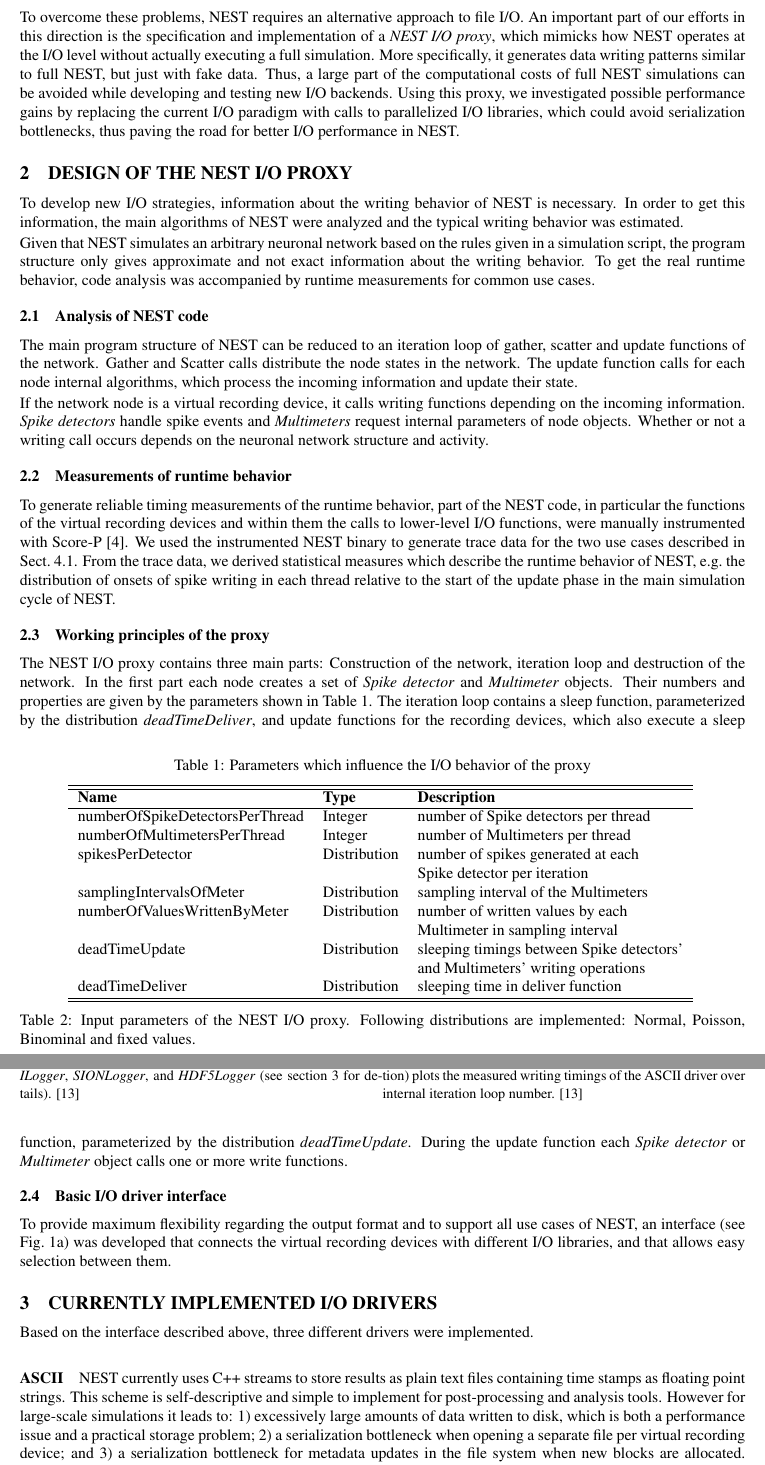
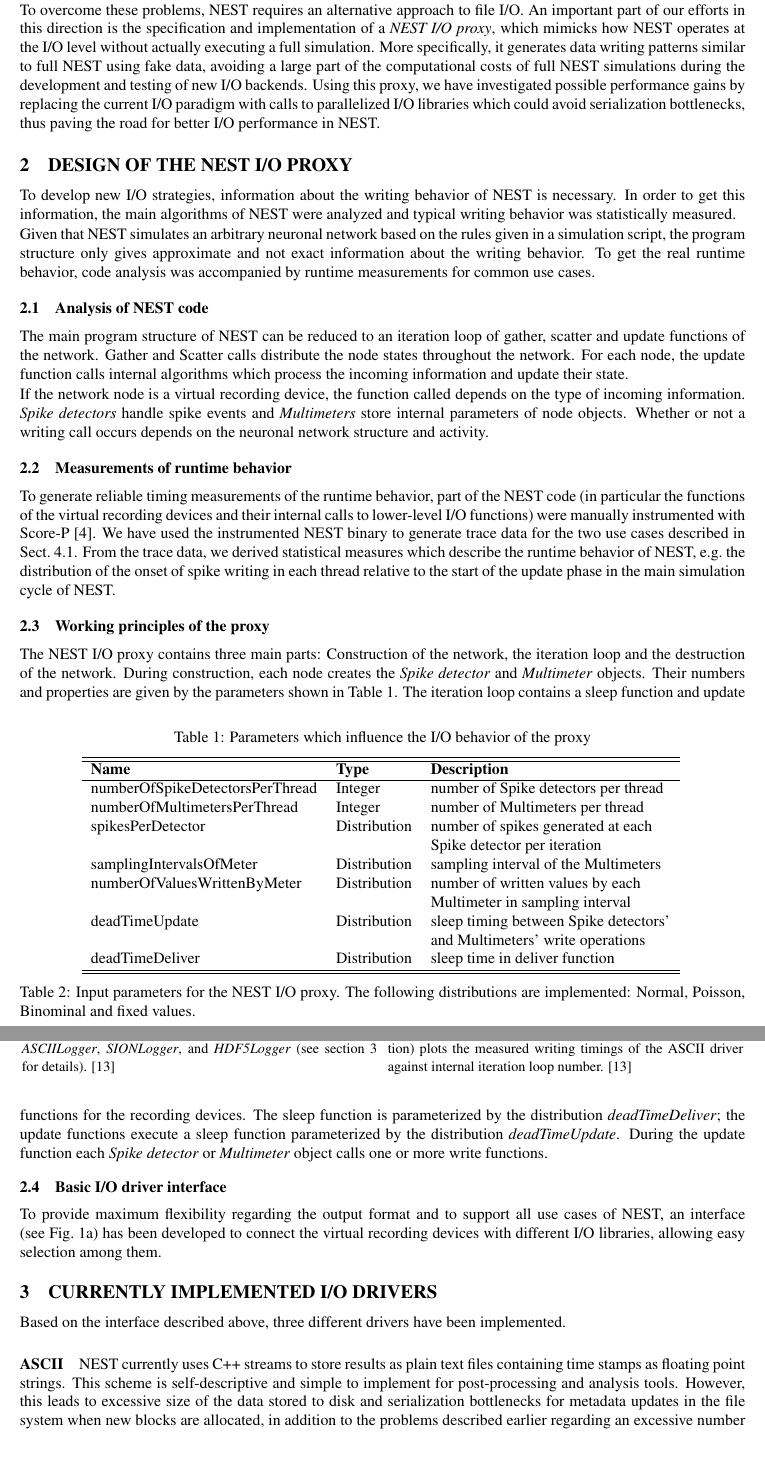
Before and after one commit to tillschumann/nestio_inm6, a LaTeX document (paper/schumann_yic_2015_4paper.tex): two parts of pages 2 and 3 of 4, joined at a grey line, cut so that both start at the same text. Compiled offline with pdfLaTeX.

Commit message:
English corrections

```diff
--- a/paper/schumann_yic_2015_4paper.tex
+++ b/paper/schumann_yic_2015_4paper.tex
@@ -62,11 +62,11 @@
     networks. It runs on ordinary desktop computers and notebooks,
     small clusters and supercomputers. Storing
     simulation data efficiently is essential for neuroscientific
-    studies but not trivial on supercomputers with centralized
+    studies but is not trivial on supercomputers with centralized
     storage. To assess different I/O strategies and libraries, we have
     implemented a \emph{proxy} which imitates the writing behavior of
-    NEST. This proxy allows benchmarking and statistical analysis, and
-    thus consequent optimizations, without the complexity of running
+    NEST. This proxy is useful in benchmarking and statistical analysis, and
+    thus consequent optimization, without the complexity of running
     full NEST simulations.}}
 
 % --------------------------------------------------------------------------------
@@ -120,23 +119,24 @@ is too much to be shipped to a single I/O node.
+can not be tractably shipped to a single I/O node.
 
 To overcome these problems, NEST requires an alternative approach to
 file I/O. An important part of our efforts in this direction is the
 specification and implementation of a \emph{NEST I/O proxy}, which
 mimicks how NEST operates at the I/O level without actually executing
 a full simulation. More specifically, it generates data writing
-patterns similar to full NEST, but just with fake data. Thus, a large
-part of the computational costs of full NEST simulations can be
-avoided while developing and testing new I/O backends. Using this
-proxy, we investigated possible performance gains by replacing the
-current I/O paradigm with calls to parallelized I/O libraries, which
-could avoid serialization bottlenecks, thus paving the road for better
-I/O performance in NEST.
+patterns similar to full NEST using fake data, avoiding a large part
+of the computational costs of full NEST simulations during the
+development and testing of new I/O backends. Using this proxy, we
+have investigated possible performance gains by replacing the current I/O
+paradigm with calls to parallelized I/O libraries which could avoid
+serialization bottlenecks, thus paving the road for better I/O
+performance in NEST.
 
 \section{Design of the NEST I/O proxy}
 
 To develop new I/O strategies, information about the writing behavior
 of NEST is necessary. In order to get this information, the main
-algorithms of NEST were analyzed and the typical writing behavior was
-estimated.
+algorithms of NEST were analyzed and typical writing behavior was
+statistically measured.
 
 Given that NEST simulates an arbitrary neuronal network based on the
 rules given in a simulation script, the program structure only gives
@@ -148,28 +148,28 @@ measurements for common use cases.
 
 The main program structure of NEST can be reduced to an iteration loop
 of gather, scatter and update functions of the network. Gather and
-Scatter calls distribute the node states in the network. The update
-function calls for each node internal algorithms, which process the
-incoming information and update their state.
+Scatter calls distribute the node states throughout the network. For
+each node, the update function calls internal algorithms which process
+the incoming information and update their state.
 
-If the network node is a virtual recording device, it calls writing
-functions depending on the incoming information. \emph{Spike
-  detectors} handle spike events and \emph{Multimeters} request
-internal parameters of node objects. Whether or not a writing call
-occurs depends on the neuronal network structure and activity.
+If the network node is a virtual recording device, the function called
+depends on the type of incoming information. \emph{Spike detectors}
+handle spike events and \emph{Multimeters} store internal parameters
+of node objects. Whether or not a writing call occurs depends on the
+neuronal network structure and activity.
 
 \subsection{Measurements of runtime behavior}
 
 To generate reliable timing measurements of the runtime behavior, part
-of the NEST code, in particular the functions of the virtual recording
-devices and within them the calls to lower-level I/O functions, were
+of the NEST code (in particular the functions of the virtual recording
+devices and their internal calls to lower-level I/O functions) were
 manually instrumented with Score-P \cite{ScoreP}.
 %
-We used the instrumented NEST binary to generate trace data for the
+We have used the instrumented NEST binary to generate trace data for the
 two use cases described in Sect.~\ref{sect:use_cases}.
 From the trace data, we derived
 statistical measures which describe the runtime behavior of NEST,
-e.g.~the distribution of onsets of spike writing in each thread
+e.g.~the distribution of the onset of spike writing in each thread
 relative to the start of the update phase in the main simulation cycle
 of NEST.
 
@@ -186,33 +186,33 @@ spikesPerDetector               & Distribution  & number of spikes generated at
 samplingIntervalsOfMeter        & Distribution  & sampling interval of the Multimeters  \\
 numberOfValuesWrittenByMeter    & Distribution  & number of written values by each \\
         &           & Multimeter in sampling interval  \\
-deadTimeUpdate                  & Distribution  & sleeping timings between Spike detectors' \\
-        &           & and Multimeters' writing operations \\
-deadTimeDeliver                 & Distribution  & sleeping time in deliver function  \\
+deadTimeUpdate                  & Distribution  & sleep timing between Spike detectors' \\
+        &           & and Multimeters' write operations \\
+deadTimeDeliver                 & Distribution  & sleep time in deliver function  \\
 \hline\hline
 \end{tabular}
 \label{tab:table-silva1}
-\caption{Input parameters of the NEST I/O proxy. Following distributions
+\caption{Input parameters for the NEST I/O proxy. The following distributions
   are implemented: Normal, Poisson, Binominal and fixed values.}
 \end{table}
 
 \subsection{Working principles of the proxy}
 
 The NEST I/O proxy contains three main parts: Construction of the
-network, iteration loop and destruction of the network. In the first
-part each node creates a set of \emph{Spike detector} and
+network, the iteration loop and the destruction of the network. During
+construction, each node creates the \emph{Spike detector} and
 \emph{Multimeter} objects. Their numbers and properties are given by
 the parameters shown in Table \ref{tab:table-silva1}. The iteration
-loop contains a sleep function, parameterized by the distribution
-\emph{deadTimeDeliver}, and update functions for the recording
-devices, which also execute a sleep function, parameterized by the
-distribution \emph{deadTimeUpdate}. During the update function each
-\emph{Spike detector} or \emph{Multimeter} object calls one or more
-write functions.
+loop contains a sleep function and update functions for the recording
+devices. The sleep function is parameterized by the distribution
+\emph{deadTimeDeliver}; the update functions execute a sleep function
+parameterized by the distribution \emph{deadTimeUpdate}. During the
+update function each \emph{Spike detector} or \emph{Multimeter} object
+calls one or more write functions.
 
 \begin{figure}[tb]
 \centering %
-\begin{subfigure}[b]{0.5\textwidth}
+\begin{subfigure}[b]{0.49\textwidth}
                 \includegraphics[width=.85\linewidth]{loggerinterface.eps}
                 \caption{ILogger implements the I/O interface for the virtual
 			recording devices.  Three differenct logger interfaces are
@@ -220,9 +220,10 @@ write functions.
 			\emph{HDF5Logger} (see section \ref{sec:io-drivers} for details). \cite{yuml}}
                 \label{fig:loggerinterface}
         \end{subfigure}%
-        \begin{subfigure}[b]{0.5\textwidth}
+        \hspace{0.009\textwidth}
+        \begin{subfigure}[b]{0.49\textwidth}
 	      \includegraphics[width=.85\linewidth]{ascii_plot_10_8.eps}
-	      \caption{NESTProxy output (used microcircuit model parametrization) plots the measured writing timings of the ASCII driver over internal iteration loop number.
+	      \caption{NESTProxy output (used microcircuit model parametrization) plots the measured writing timings of the ASCII driver against internal iteration loop number.
 	      \cite{yuml}}
 	      \label{fig:asciiplot}
         \end{subfigure}%
@@ -240,15 +241,15 @@ write functions.
 \subsection{Basic I/O driver interface}
 
 To provide maximum flexibility regarding the output format and to support all
-use cases of NEST, an interface (see Fig.~\ref{fig:loggerinterface}) was
-developed that connects the virtual recording devices with different I/O
-libraries, and that allows easy selection between them.
+use cases of NEST, an interface (see Fig.~\ref{fig:loggerinterface})
+has been developed to connect the virtual recording devices with different I/O
+libraries, allowing easy selection among them.
 
 
 \section{Currently implemented I/O drivers}
 \label{sec:io-drivers}
 
-Based on the interface described above, three different drivers were
+Based on the interface described above, three different drivers have been
 implemented.
 
 \paragraph{ASCII}
@@ -256,14 +257,7 @@ implemented.
 NEST currently uses C++ streams to store results as plain text files
 containing time stamps as floating point strings. This scheme is
 self-descriptive and simple to implement for post-processing and
-analysis tools.
-%
-However for large-scale simulations it leads to: 1) excessively large
-amounts of data written to disk, which is both a performance issue and
-a practical storage problem; 2) a serialization bottleneck when
-opening a separate file per virtual recording device; and 3) a
-serialization bottleneck for metadata updates in the file system when
-new blocks are allocated.
-%\pleasewrite{Alex}{The ASCII driver has for each virtual recording
-%  device a file. The virtual recording devices live on the task.}
-Neverthess, We will still used an ``ASCII'' driver as a benchmark against other
+analysis tools. However, this leads to excessive size of the data
+stored to disk and serialization bottlenecks for metadata updates in
+the file system when new blocks are allocated, in addition to the
+problems described earlier regarding an excessive number of file open
```
Also changed, not shown: paper/schumann_yic_2015_4paper.tex (94 more changed lines).
